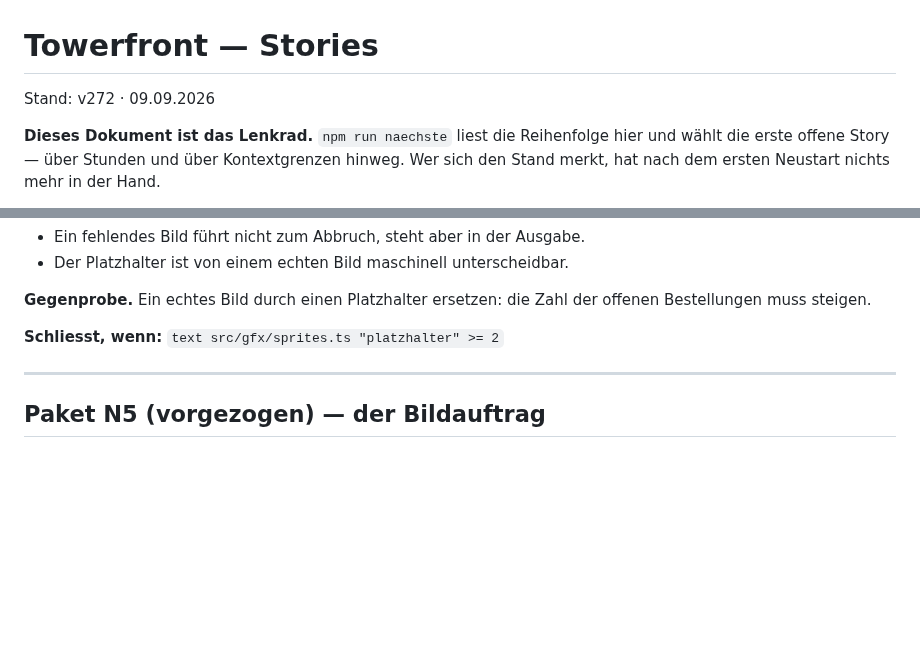
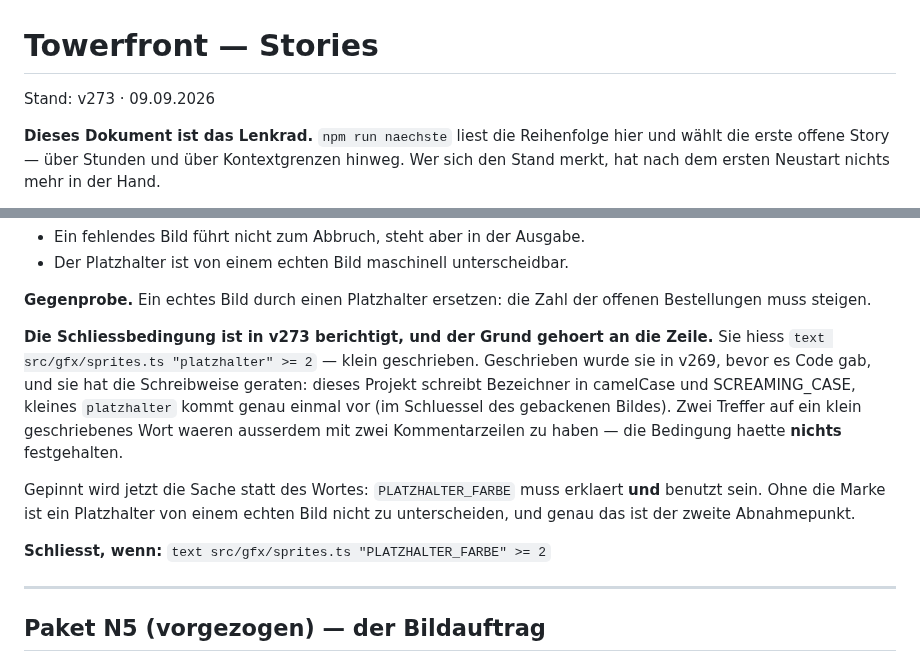
Before and after one commit to Bluefield-Solutions/towerfront, a Markdown page: docs/Towerfront-STORIES.md, 2 parts joined by grey strips. Rendered like a GitHub page; blank space fills up the shorter version.

Commit message:
v273: die Schliessbedingung von S-N0-05 hat nichts festgehalten
Sie hiess `text src/gfx/sprites.ts "platzhalter" >= 2`, klein geschrieben.
Geschrieben wurde sie in v269, bevor es Code gab, und sie hat die
Schreibweise geraten: dieses Projekt schreibt Bezeichner in camelCase und
SCREAMING_CASE, kleines "platzhalter" kommt genau einmal vor - im Schluessel
des gebackenen Bildes.

Schlimmer als falsch war sie schwach: zwei Treffer auf ein klein
geschriebenes Wort waeren mit zwei Kommentarzeilen zu haben gewesen. Eine
Bedingung, die sich mit Prosa erfuellen laesst, haelt nichts.

Gepinnt wird jetzt die Sache statt des Wortes: PLATZHALTER_FARBE muss
erklaert UND benutzt sein. Ohne die Marke ist ein Platzhalter von einem
echten Bild nicht zu unterscheiden, und genau das ist der zweite
Abnahmepunkt der Story.

Der Grund steht an der Zeile, nicht nur hier - eine berichtigte Bedingung
ohne Begruendung sieht aus wie eine, die man sich passend gemacht hat.

Co-Authored-By: Claude Opus 5 <noreply@anthropic.com>
Claude-Session: https://claude.ai/code/session_01H4XdcJbyXqWGRFh6G25626

```diff
--- a/docs/Towerfront-STORIES.md
+++ b/docs/Towerfront-STORIES.md
@@ -1,6 +1,6 @@
 # Towerfront — Stories
 
-Stand: v272 · 09.09.2026
+Stand: v273 · 09.09.2026
 
 **Dieses Dokument ist das Lenkrad.** `npm run naechste` liest die Reihenfolge
 hier und wählt die erste offene Story — über Stunden und über Kontextgrenzen
@@ -187,7 +187,21 @@ sein, verschweigen darf er es nicht.
 **Gegenprobe.** Ein echtes Bild durch einen Platzhalter ersetzen: die Zahl der
 offenen Bestellungen muss steigen.
 
-**Schliesst, wenn:** `text src/gfx/sprites.ts "platzhalter" >= 2`
+**Die Schliessbedingung ist in v273 berichtigt, und der Grund gehoert an die
+Zeile.** Sie hiess `text src/gfx/sprites.ts "platzhalter" >= 2` — klein
+geschrieben. Geschrieben wurde sie in v269, bevor es Code gab, und sie hat die
+Schreibweise geraten: dieses Projekt schreibt Bezeichner in camelCase und
+SCREAMING_CASE, kleines `platzhalter` kommt genau einmal vor (im Schluessel des
+gebackenen Bildes). Zwei Treffer auf ein klein geschriebenes Wort waeren
+ausserdem mit zwei Kommentarzeilen zu haben — die Bedingung haette **nichts**
+festgehalten.
+
+Gepinnt wird jetzt die Sache statt des Wortes: `PLATZHALTER_FARBE` muss
+erklaert **und** benutzt sein. Ohne die Marke ist ein Platzhalter von einem
+echten Bild nicht zu unterscheiden, und genau das ist der zweite
+Abnahmepunkt.
+
+**Schliesst, wenn:** `text src/gfx/sprites.ts "PLATZHALTER_FARBE" >= 2`
 
 ---
 
```
